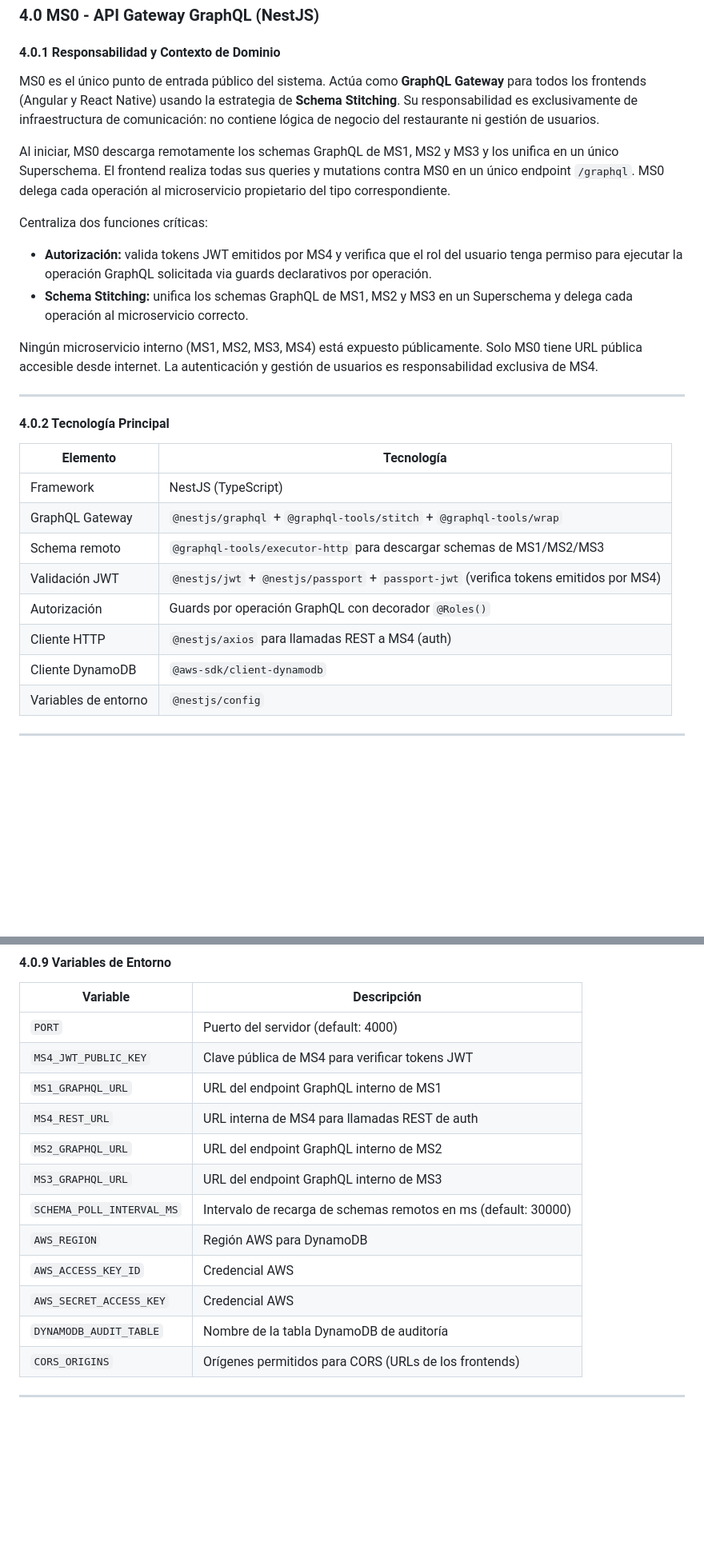
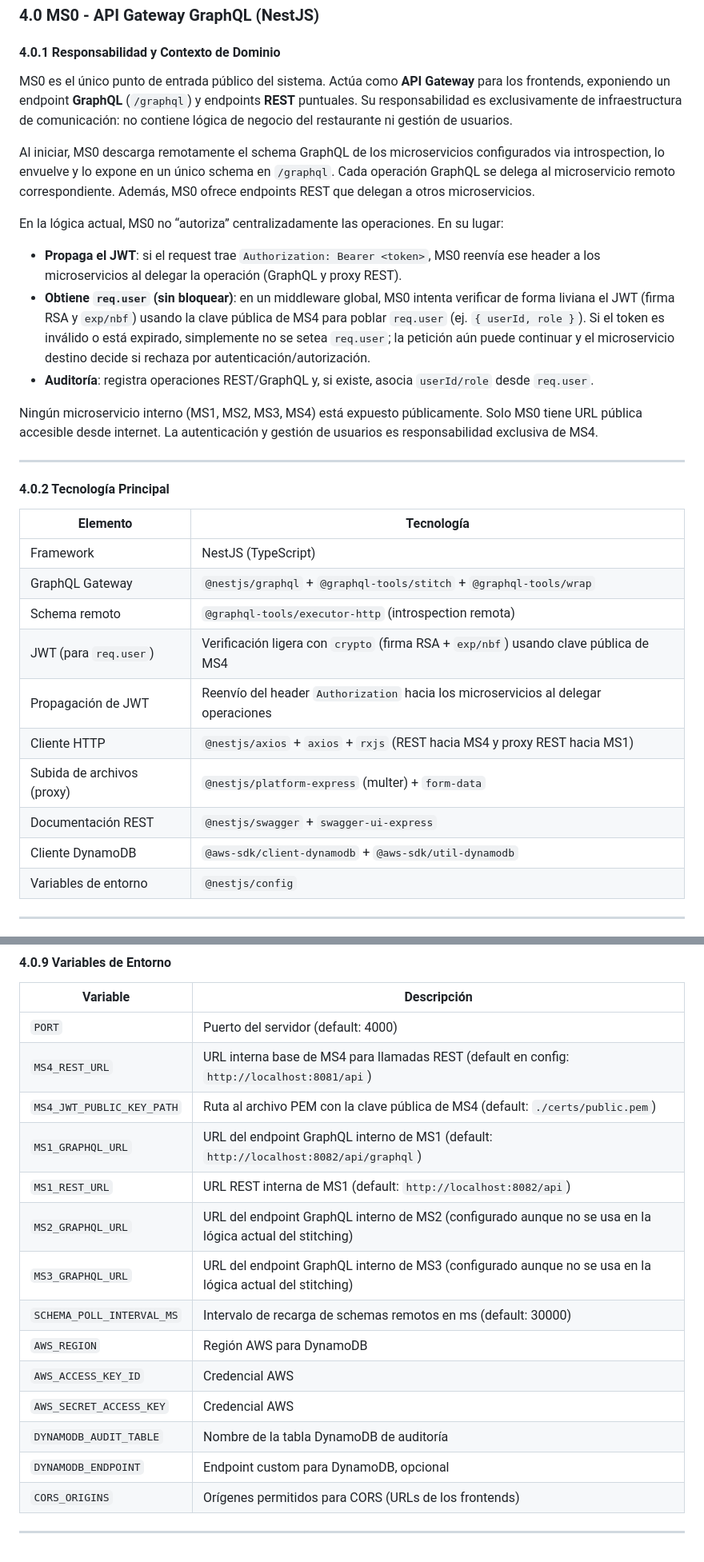
Before and after one commit to FernandoCossio/polloscarmesi, a Markdown page: backend/ms0-gateway.md, 2 parts joined by grey strips. Shown at 80% size. GitHub-like rendering; blank space fills up the shorter version.

```diff
--- a/backend/ms0-gateway.md
+++ b/backend/ms0-gateway.md
@@ -2,13 +2,14 @@
 
 #### 4.0.1 Responsabilidad y Contexto de Dominio
 
-MS0 es el único punto de entrada público del sistema. Actúa como **GraphQL Gateway** para todos los frontends (Angular y React Native) usando la estrategia de **Schema Stitching**. Su responsabilidad es exclusivamente de infraestructura de comunicación: no contiene lógica de negocio del restaurante ni gestión de usuarios.
+MS0 es el único punto de entrada público del sistema. Actúa como **API Gateway** para los frontends, exponiendo un endpoint **GraphQL** (`/graphql`) y endpoints **REST** puntuales. Su responsabilidad es exclusivamente de infraestructura de comunicación: no contiene lógica de negocio del restaurante ni gestión de usuarios.
 
-Al iniciar, MS0 descarga remotamente los schemas GraphQL de MS1, MS2 y MS3 y los unifica en un único Superschema. El frontend realiza todas sus queries y mutations contra MS0 en un único endpoint `/graphql`. MS0 delega cada operación al microservicio propietario del tipo correspondiente.
+Al iniciar, MS0 descarga remotamente el schema GraphQL de los microservicios configurados via introspection, lo envuelve y lo expone en un único schema en `/graphql`. Cada operación GraphQL se delega al microservicio remoto correspondiente. Además, MS0 ofrece endpoints REST que delegan a otros microservicios.
 
-Centraliza dos funciones críticas:
-- **Autorización:** valida tokens JWT emitidos por MS4 y verifica que el rol del usuario tenga permiso para ejecutar la operación GraphQL solicitada via guards declarativos por operación.
-- **Schema Stitching:** unifica los schemas GraphQL de MS1, MS2 y MS3 en un Superschema y delega cada operación al microservicio correcto.
+En la lógica actual, MS0 no “autoriza” centralizadamente las operaciones. En su lugar:
+- **Propaga el JWT**: si el request trae `Authorization: Bearer <token>`, MS0 reenvía ese header a los microservicios al delegar la operación (GraphQL y proxy REST).
+- **Obtiene `req.user` (sin bloquear)**: en un middleware global, MS0 intenta verificar de forma liviana el JWT (firma RSA y `exp/nbf`) usando la clave pública de MS4 para poblar `req.user` (ej. `{ userId, role }`). Si el token es inválido o está expirado, simplemente no se setea `req.user`; la petición aún puede continuar y el microservicio destino decide si rechaza por autenticación/autorización.
+- **Auditoría**: registra operaciones REST/GraphQL y, si existe, asocia `userId/role` desde `req.user`.
 
 Ningún microservicio interno (MS1, MS2, MS3, MS4) está expuesto públicamente. Solo MS0 tiene URL pública accesible desde internet. La autenticación y gestión de usuarios es responsabilidad exclusiva de MS4.
 
@@ -20,11 +21,13 @@ Ningún microservicio interno (MS1, MS2, MS3, MS4) está expuesto públicamente.
 |---|---|
 | Framework | NestJS (TypeScript) |
 | GraphQL Gateway | `@nestjs/graphql` + `@graphql-tools/stitch` + `@graphql-tools/wrap` |
-| Schema remoto | `@graphql-tools/executor-http` para descargar schemas de MS1/MS2/MS3 |
-| Validación JWT | `@nestjs/jwt` + `@nestjs/passport` + `passport-jwt` (verifica tokens emitidos por MS4) |
-| Autorización | Guards por operación GraphQL con decorador `@Roles()` |
-| Cliente HTTP | `@nestjs/axios` para llamadas REST a MS4 (auth) |
-| Cliente DynamoDB | `@aws-sdk/client-dynamodb` |
+| Schema remoto | `@graphql-tools/executor-http` (introspection remota) |
+| JWT (para `req.user`) | Verificación ligera con `crypto` (firma RSA + `exp/nbf`) usando clave pública de MS4 |
+| Propagación de JWT | Reenvío del header `Authorization` hacia los microservicios al delegar operaciones |
+| Cliente HTTP | `@nestjs/axios` + `axios` + `rxjs` (REST hacia MS4 y proxy REST hacia MS1) |
+| Subida de archivos (proxy) | `@nestjs/platform-express` (multer) + `form-data` |
+| Documentación REST | `@nestjs/swagger` + `swagger-ui-express` |
+| Cliente DynamoDB | `@aws-sdk/client-dynamodb` + `@aws-sdk/util-dynamodb` |
 | Variables de entorno | `@nestjs/config` |
 
 ---
@@ -163,16 +155,18 @@ MS0 **no publica ni consume eventos de Redis**. Su comunicación es exclusivamen
 | Variable | Descripción |
 |---|---|
 | `PORT` | Puerto del servidor (default: 4000) |
-| `MS4_JWT_PUBLIC_KEY` | Clave pública de MS4 para verificar tokens JWT |
-| `MS1_GRAPHQL_URL` | URL del endpoint GraphQL interno de MS1 |
-| `MS4_REST_URL` | URL interna de MS4 para llamadas REST de auth |
-| `MS2_GRAPHQL_URL` | URL del endpoint GraphQL interno de MS2 |
-| `MS3_GRAPHQL_URL` | URL del endpoint GraphQL interno de MS3 |
+| `MS4_REST_URL` | URL interna base de MS4 para llamadas REST (default en config: `http://localhost:8081/api`) |
+| `MS4_JWT_PUBLIC_KEY_PATH` | Ruta al archivo PEM con la clave pública de MS4 (default: `./certs/public.pem`) |
+| `MS1_GRAPHQL_URL` | URL del endpoint GraphQL interno de MS1 (default: `http://localhost:8082/api/graphql`) |
+| `MS1_REST_URL` | URL REST interna de MS1 (default: `http://localhost:8082/api`) |
+| `MS2_GRAPHQL_URL` | URL del endpoint GraphQL interno de MS2 (configurado aunque no se usa en la lógica actual del stitching) |
+| `MS3_GRAPHQL_URL` | URL del endpoint GraphQL interno de MS3 (configurado aunque no se usa en la lógica actual del stitching) |
 | `SCHEMA_POLL_INTERVAL_MS` | Intervalo de recarga de schemas remotos en ms (default: 30000) |
 | `AWS_REGION` | Región AWS para DynamoDB |
 | `AWS_ACCESS_KEY_ID` | Credencial AWS |
 | `AWS_SECRET_ACCESS_KEY` | Credencial AWS |
 | `DYNAMODB_AUDIT_TABLE` | Nombre de la tabla DynamoDB de auditoría |
+| `DYNAMODB_ENDPOINT` | Endpoint custom para DynamoDB, opcional |
 | `CORS_ORIGINS` | Orígenes permitidos para CORS (URLs de los frontends) |
 
 ---
```
Also changed, not shown: other parts of backend/ms0-gateway.md (+25 -36 lines).
